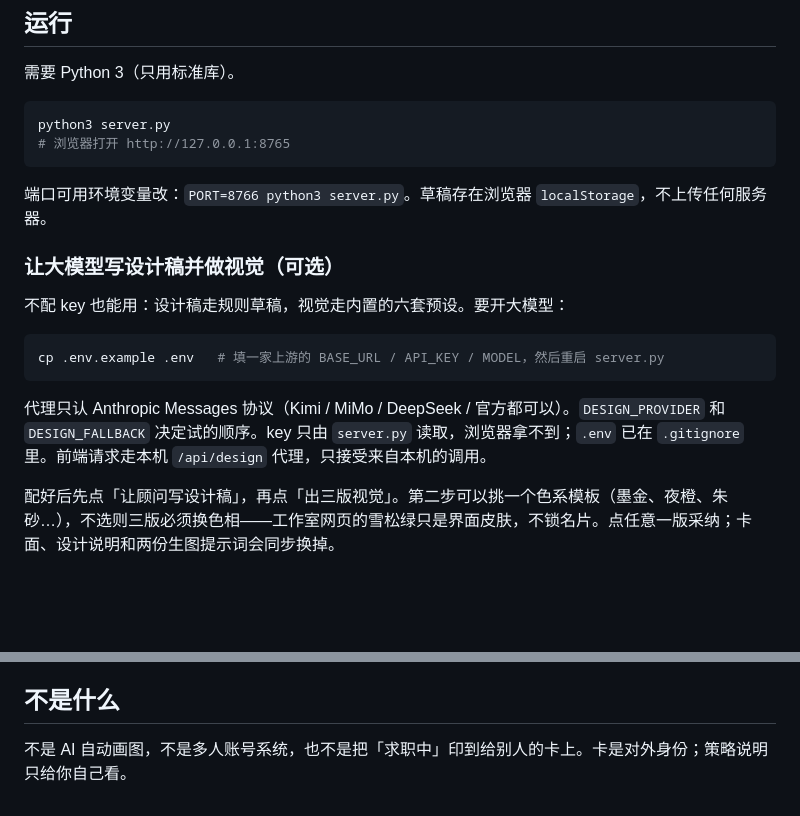
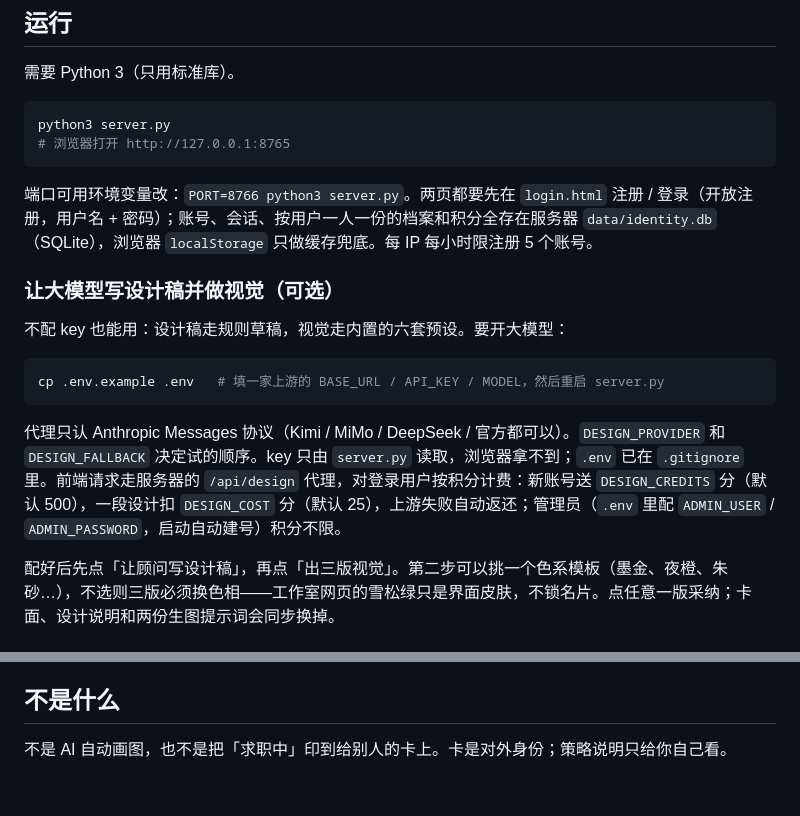
Before and after one commit to harukawakatabe/business-card, a Markdown page: README.md, 2 parts joined by grey strips. Rendered like a GitHub page; blank space fills up the shorter version.

Commit message:
docs: README 三处描述对齐账号体系现状 - 「不上传任何服务器」→ 档案按登录用户存 data/identity.db，localStorage 只做缓存兜底，两页先登录；补每 IP 每小时限注册 5 个 - 「只接受来自本机的调用」→ /api/design 对登录用户按积分计费（新账号送 DESIGN_CREDITS 500 分、单段扣 DESIGN_COST 25 分、失败返还、管理员不限） - 「不是多人账号系统」→ 删除（已有注册 / 登录 / 积分）

````diff
--- a/README.md
+++ b/README.md
@@ -20,7 +20,7 @@ python3 server.py
 # 浏览器打开 http://127.0.0.1:8765
 ```
 
-端口可用环境变量改：`PORT=8766 python3 server.py`。草稿存在浏览器 `localStorage`，不上传任何服务器。
+端口可用环境变量改：`PORT=8766 python3 server.py`。两页都要先在 `login.html` 注册 / 登录（开放注册，用户名 + 密码）；账号、会话、按用户一人一份的档案和积分全存在服务器 `data/identity.db`（SQLite），浏览器 `localStorage` 只做缓存兜底。每 IP 每小时限注册 5 个账号。
 
 ### 让大模型写设计稿并做视觉（可选）
 
@@ -30,7 +30,7 @@ python3 server.py
 cp .env.example .env   # 填一家上游的 BASE_URL / API_KEY / MODEL，然后重启 server.py
 ```
 
-代理只认 Anthropic Messages 协议（Kimi / MiMo / DeepSeek / 官方都可以）。`DESIGN_PROVIDER` 和 `DESIGN_FALLBACK` 决定试的顺序。key 只由 `server.py` 读取，浏览器拿不到；`.env` 已在 `.gitignore` 里。前端请求走本机 `/api/design` 代理，只接受来自本机的调用。
+代理只认 Anthropic Messages 协议（Kimi / MiMo / DeepSeek / 官方都可以）。`DESIGN_PROVIDER` 和 `DESIGN_FALLBACK` 决定试的顺序。key 只由 `server.py` 读取，浏览器拿不到；`.env` 已在 `.gitignore` 里。前端请求走服务器的 `/api/design` 代理，对登录用户按积分计费：新账号送 `DESIGN_CREDITS` 分（默认 500），一段设计扣 `DESIGN_COST` 分（默认 25），上游失败自动返还；管理员（`.env` 里配 `ADMIN_USER` / `ADMIN_PASSWORD`，启动自动建号）积分不限。
 
 配好后先点「让顾问写设计稿」，再点「出三版视觉」。第二步可以挑一个色系模板（墨金、夜橙、朱砂…），不选则三版必须换色相——工作室网页的雪松绿只是界面皮肤，不锁名片。点任意一版采纳；卡面、设计说明和两份生图提示词会同步换掉。
 
@@ -110,4 +110,4 @@ node check-spec.mjs
 
 ## 不是什么
 
-不是 AI 自动画图，不是多人账号系统，也不是把「求职中」印到给别人的卡上。卡是对外身份；策略说明只给你自己看。
+不是 AI 自动画图，也不是把「求职中」印到给别人的卡上。卡是对外身份；策略说明只给你自己看。
````
